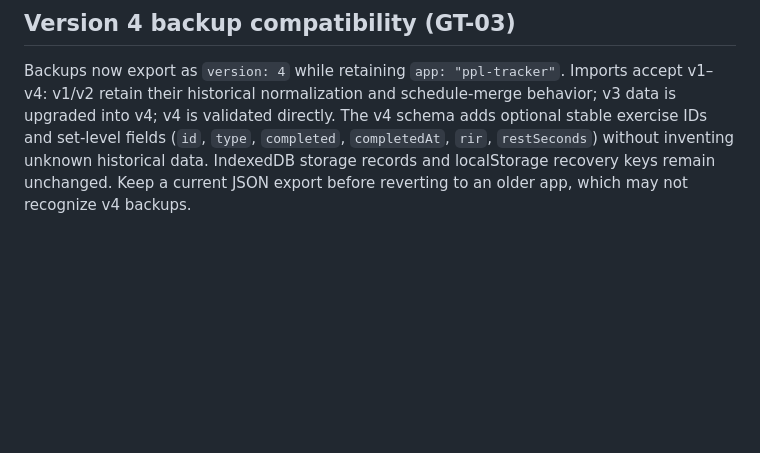
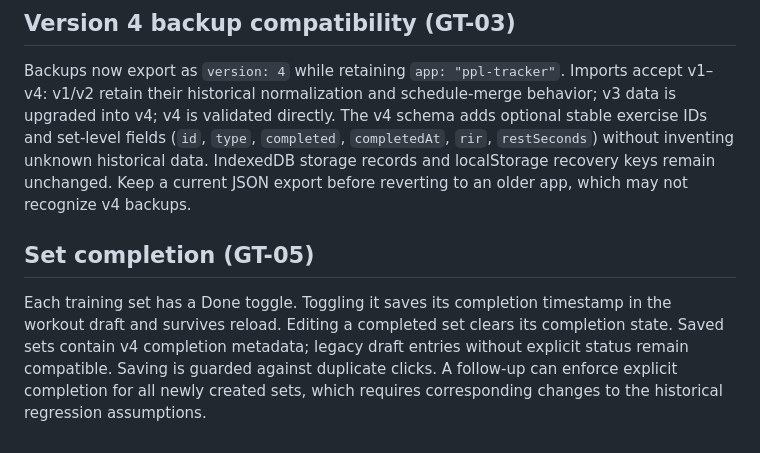
Before and after one commit to mshelio/gym-tracker, a Markdown page: README.md, the part around the change. GitHub-like rendering; blank space fills up the shorter version.

Commit message:
docs(GT-05): completion controls and legacy behavior

```diff
--- a/README.md
+++ b/README.md
@@ -71,3 +71,7 @@ On supported browsers, the app copies the existing `ppl-tracker-v1` snapshot (in
 ## Version 4 backup compatibility (GT-03)
 
 Backups now export as `version: 4` while retaining `app: "ppl-tracker"`. Imports accept v1–v4: v1/v2 retain their historical normalization and schedule-merge behavior; v3 data is upgraded into v4; v4 is validated directly. The v4 schema adds optional stable exercise IDs and set-level fields (`id`, `type`, `completed`, `completedAt`, `rir`, `restSeconds`) without inventing unknown historical data. IndexedDB storage records and localStorage recovery keys remain unchanged. Keep a current JSON export before reverting to an older app, which may not recognize v4 backups.
+
+## Set completion (GT-05)
+
+Each training set has a Done toggle. Toggling it saves its completion timestamp in the workout draft and survives reload. Editing a completed set clears its completion state. Saved sets contain v4 completion metadata; legacy draft entries without explicit status remain compatible. Saving is guarded against duplicate clicks. A follow-up can enforce explicit completion for all newly created sets, which requires corresponding changes to the historical regression assumptions.
```
